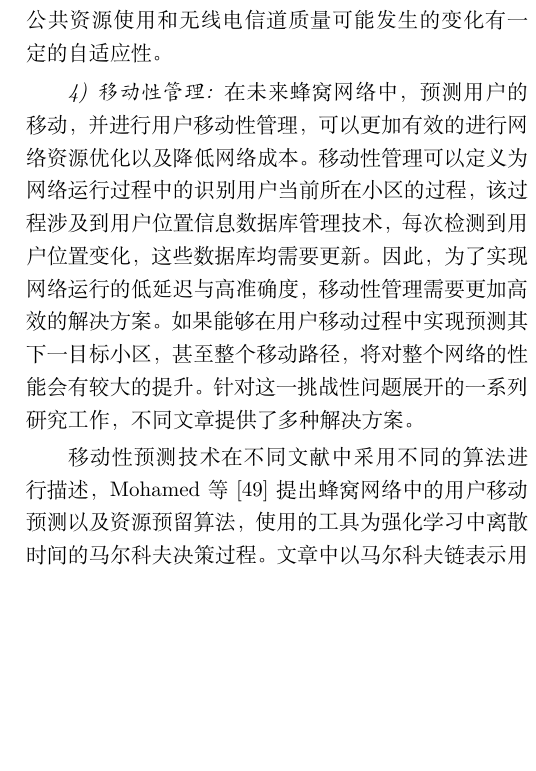
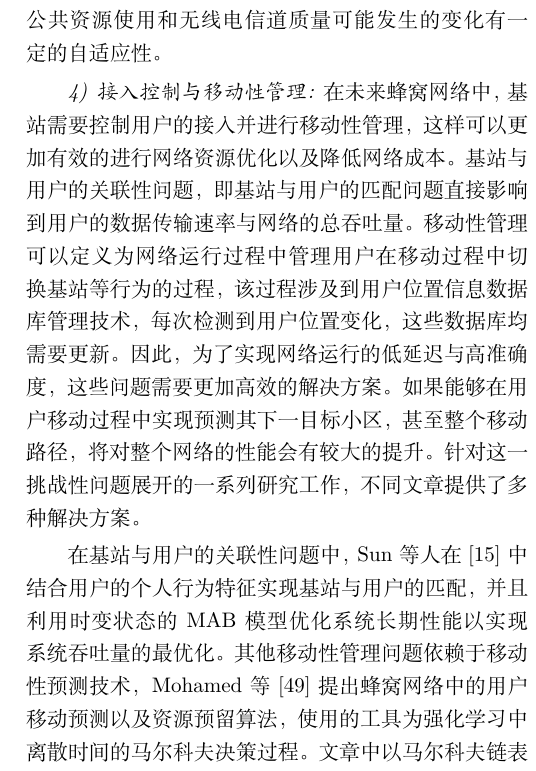
Before and after one commit to RLonSON/Summary, a LaTeX paper (基于强化学习的无线网络自组织性研究/基于强化学习的无线网络自组织性研究.tex): part of one column of page 7 of 14, cut so that both start at the same text, the shorter picture padded with empty space. Compiled offline with XeLaTeX.

Commit message:
Add User association to III.B.4)

```diff
--- a/基于强化学习的无线网络自组织性研究/基于强化学习的无线网络自组织性研究.tex
+++ b/基于强化学习的无线网络自组织性研究/基于强化学习的无线网络自组织性研究.tex
@@ -209,10 +209,10 @@ Wang等人在\cite{Wang2017}研究了小型基站(SBS)发射功率分配问题
 %%% coucheney 2015 MAB
 
 
-\subsubsection{移动性管理}
-在未来蜂窝网络中，预测用户的移动，并进行用户移动性管理，可以更加有效的进行网络资源优化以及降低网络成本。移动性管理可以定义为网络运行过程中的识别用户当前所在小区的过程，该过程涉及到用户位置信息数据库管理技术，每次检测到用户位置变化，这些数据库均需要更新。因此，为了实现网络运行的低延迟与高准确度，移动性管理需要更加高效的解决方案。如果能够在用户移动过程中实现预测其下一目标小区，甚至整个移动路径，将对整个网络的性能会有较大的提升。针对这一挑战性问题展开的一系列研究工作，不同文章提供了多种解决方案。
+\subsubsection{接入控制与移动性管理}
+在未来蜂窝网络中，基站需要控制用户的接入并进行移动性管理，这样可以更加有效的进行网络资源优化以及降低网络成本。基站与用户的关联性问题，即基站与用户的匹配问题直接影响到用户的数据传输速率与网络的总吞吐量。移动性管理可以定义为网络运行过程中管理用户在移动过程中切换基站等行为的过程，该过程涉及到用户位置信息数据库管理技术，每次检测到用户位置变化，这些数据库均需要更新。因此，为了实现网络运行的低延迟与高准确度，这些问题需要更加高效的解决方案。如果能够在用户移动过程中实现预测其下一目标小区，甚至整个移动路径，将对整个网络的性能会有较大的提升。针对这一挑战性问题展开的一系列研究工作，不同文章提供了多种解决方案。
 
-移动性预测技术在不同文献中采用不同的算法进行描述，Mohamed等\cite{Mohamed2015}提出蜂窝网络中的用户移动预测以及资源预留算法，使用的工具为强化学习中离散时间的马尔科夫决策过程。文章中以马尔科夫链表示用户移动过程中经过的路径，这种模型不需要离线训练，而参数优化过程是在线运行过程中完成的。用户的每一次移动，对应着马尔科夫链的状态转移矩阵的更新，即可进行下一步的预测。研究结果表明马尔科夫决策过程模型下解决方案能够根据置信度参数正确预测用户的轨迹，同时也能降低网络的信令成本。同样，Fazio等人\cite{Fazio2013}在解决移动预测和资源预留问题时也采用马尔科夫决策模型，不同的是文章中在预测移动时采用的是分布式马尔科夫链，而在带宽分配管理中使用的是统计方法。
+在基站与用户的关联性问题中，Sun等人在\cite{Sun2017}中结合用户的个人行为特征实现基站与用户的匹配，并且利用时变状态的MAB模型优化系统长期性能以实现系统吞吐量的最优化。其他移动性管理问题依赖于移动性预测技术，Mohamed等\cite{Mohamed2015} 提出蜂窝网络中的用户移动预测以及资源预留算法，使用的工具为强化学习中离散时间的马尔科夫决策过程。文章中以马尔科夫链表示用户移动过程中经过的路径，这种模型不需要离线训练，而参数优化过程是在线运行过程中完成的。用户的每一次移动，对应着马尔科夫链的状态转移矩阵的更新，即可进行下一步的预测。研究结果表明马尔科夫决策过程模型下解决方案能够根据置信度参数正确预测用户的轨迹，同时也能降低网络的信令成本。同样，Fazio等人\cite{Fazio2013}在解决移动预测和资源预留问题时也采用马尔科夫决策模型，不同的是文章中在预测移动时采用的是分布式马尔科夫链，而在带宽分配管理中使用的是统计方法。
 
 类似的，同样是解决用户移动性预测以及资源预留问题，Si等\cite{Si2010}采用隐式马尔科夫模型(HMM)。文章将网络建模为状态转移图，并将该问题转换为随机性选择问题，应用HMM以便于系统学习用户移动过程中涉及到的相关参数，进一步做出对移动路径的预测。
 
```
Also changed, not shown: 基于强化学习的无线网络自组织性研究/基于强化学习的无线网络自组织性研究.tex (4 more changed lines).
